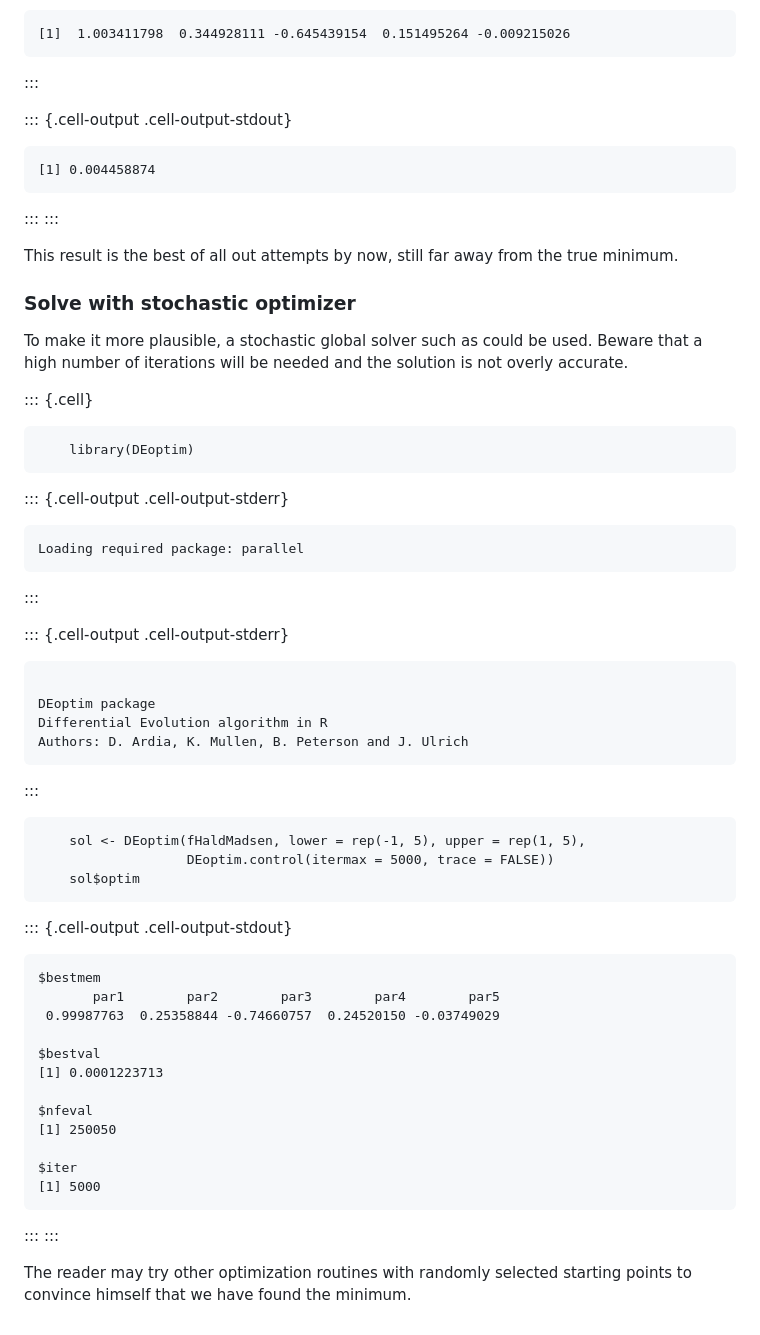
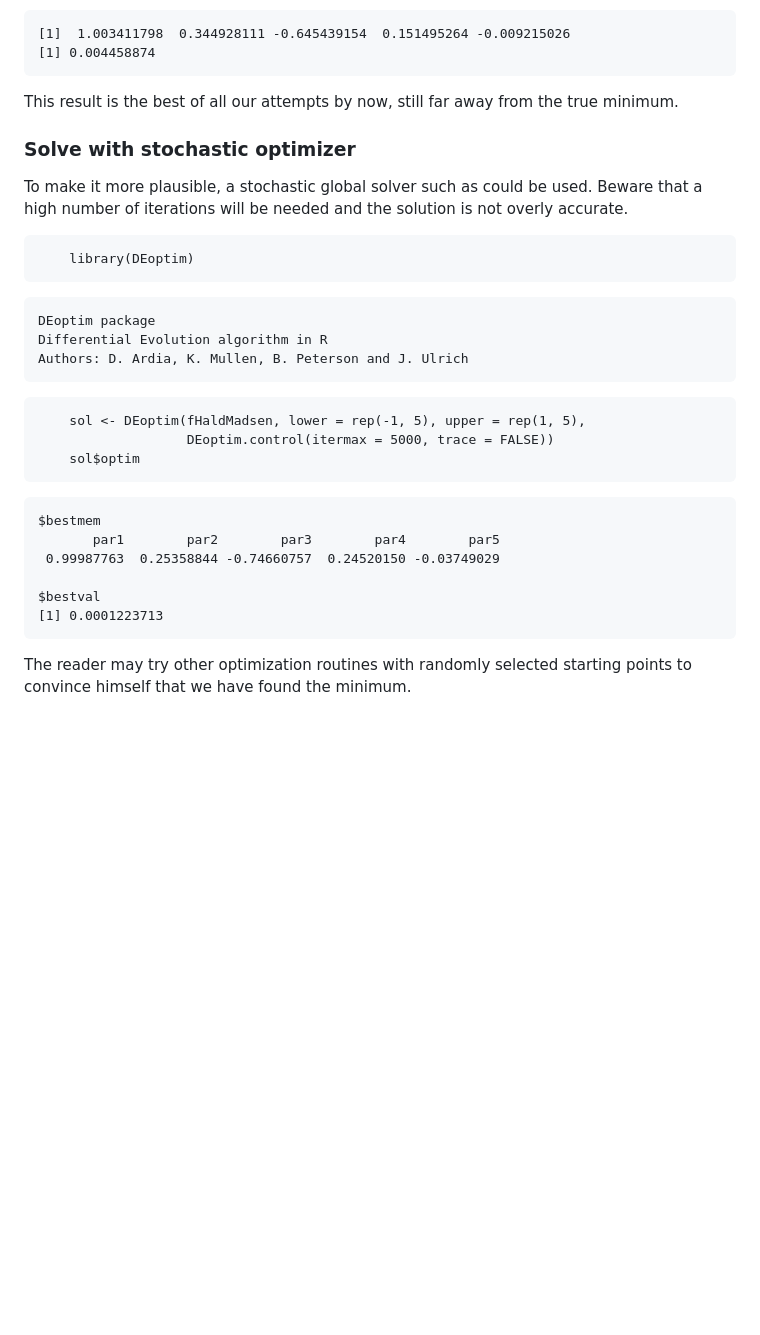
Before and after one commit to hwborchers/OptimizeTnT, a Markdown page: MinimaxProblems.md, the part around the change printed below. Rendered like a GitHub page; blank space fills up the shorter version.

````diff
--- a/MinimaxProblems.md
+++ b/MinimaxProblems.md
@@ -189,51 +125,30 @@ opt$xmin; opt$fmin
 ```
 [1]  1.003411798  0.344928111 -0.645439154  0.151495264 -0.009215026
-```
-:::
-
-::: {.cell-output .cell-output-stdout}
-```
 [1] 0.004458874
 ```
-:::
-:::
 
-
-This result is the best of all out attempts by now, still far away from the true minimum.
+This result is the best of all our attempts by now, still far away from the true minimum.
 
 ### Solve with stochastic optimizer
 
 To make it more plausible, a stochastic global solver such as could be used. Beware that a high number of iterations will be needed and the solution is not overly accurate.
 
-
-::: {.cell}
-
-```{.r .cell-code}
+```{r}
     library(DEoptim)
 ```
 
-::: {.cell-output .cell-output-stderr}
 ```
-Loading required package: parallel
-```
-:::
-
-::: {.cell-output .cell-output-stderr}
-```
-
 DEoptim package
 Differential Evolution algorithm in R
 Authors: D. Ardia, K. Mullen, B. Peterson and J. Ulrich
 ```
-:::
 
-```{.r .cell-code}
+```{r}
     sol <- DEoptim(fHaldMadsen, lower = rep(-1, 5), upper = rep(1, 5),
                    DEoptim.control(itermax = 5000, trace = FALSE))
     sol$optim
 ```
 
-::: {.cell-output .cell-output-stdout}
 ```
 $bestmem
        par1        par2        par3        par4        par5
@@ -241,15 +156,6 @@ $bestmem
 
 $bestval
 [1] 0.0001223713
-
-$nfeval
-[1] 250050
-
-$iter
-[1] 5000
 ```
-:::
-:::
-
 
 The reader may try other optimization routines with randomly selected starting points to convince himself that we have found the minimum.
````
Also changed, not shown: other parts of MinimaxProblems.md (+10 -74 lines).
